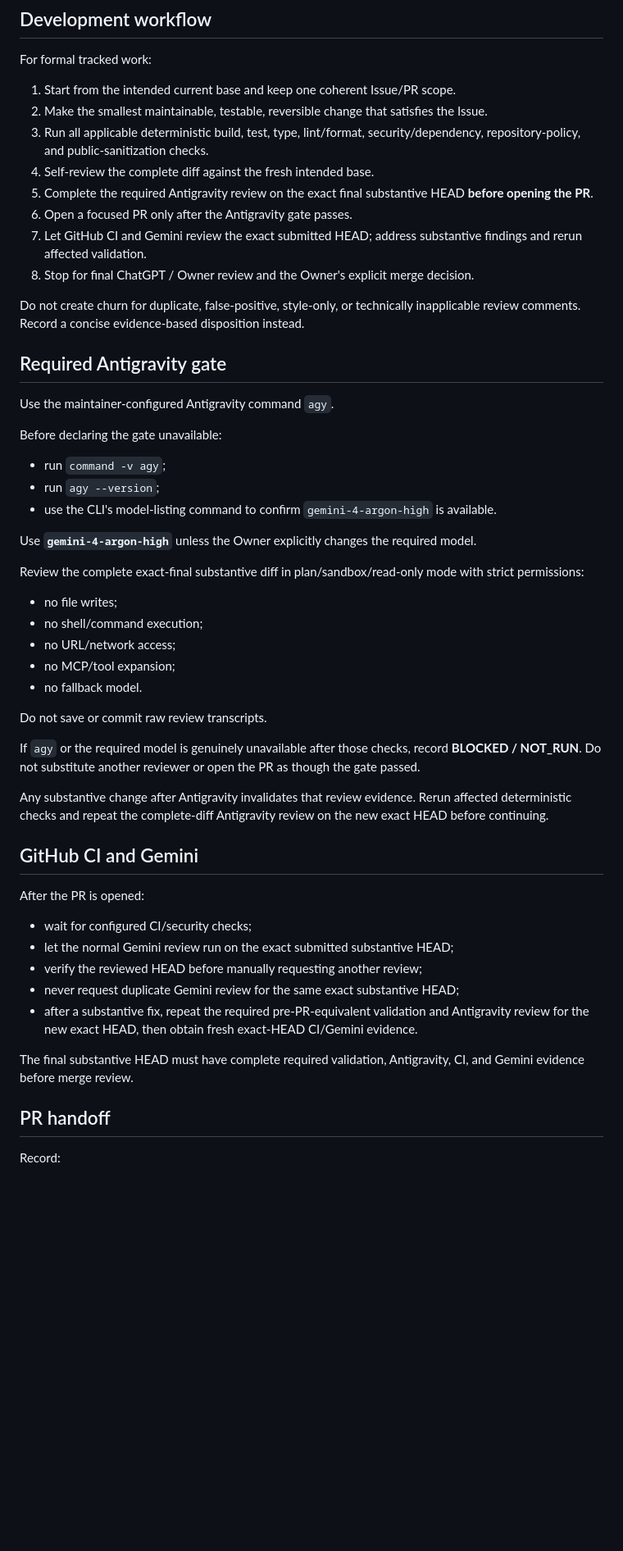
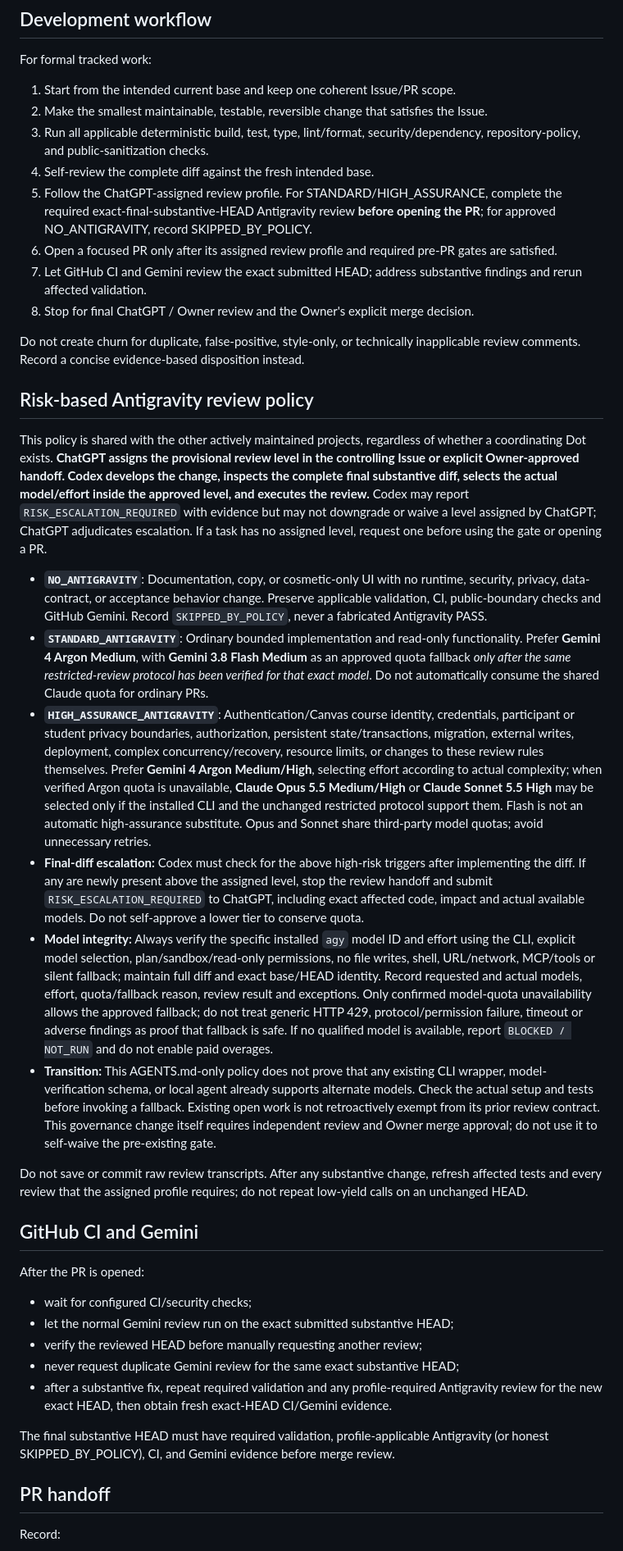
Before and after one commit to xbwei/local-ai-teaching-assistant, a Markdown page: AGENTS.md, the part around the change. Shown at 82% size. GitHub-like rendering; blank space fills up the shorter version.

Commit message:
docs(policy): use ChatGPT-assigned risk profiles for independent review

```diff
--- a/AGENTS.md
+++ b/AGENTS.md
@@ -14,38 +14,25 @@ For formal tracked work:
 2. Make the smallest maintainable, testable, reversible change that satisfies the Issue.
 3. Run all applicable deterministic build, test, type, lint/format, security/dependency, repository-policy, and public-sanitization checks.
 4. Self-review the complete diff against the fresh intended base.
-5. Complete the required Antigravity review on the exact final substantive HEAD **before opening the PR**.
-6. Open a focused PR only after the Antigravity gate passes.
+5. Follow the ChatGPT-assigned review profile. For STANDARD/HIGH_ASSURANCE, complete the required exact-final-substantive-HEAD Antigravity review **before opening the PR**; for approved NO_ANTIGRAVITY, record SKIPPED_BY_POLICY.
+6. Open a focused PR only after its assigned review profile and required pre-PR gates are satisfied.
 7. Let GitHub CI and Gemini review the exact submitted HEAD; address substantive findings and rerun affected validation.
 8. Stop for final ChatGPT / Owner review and the Owner's explicit merge decision.
 
 Do not create churn for duplicate, false-positive, style-only, or technically inapplicable review comments. Record a concise evidence-based disposition instead.
 
-## Required Antigravity gate
+## Risk-based Antigravity review policy
 
-Use the maintainer-configured Antigravity command `agy`.
+This policy is shared with the other actively maintained projects, regardless of whether a coordinating Dot exists. **ChatGPT assigns the provisional review level in the controlling Issue or explicit Owner-approved handoff. Codex develops the change, inspects the complete final substantive diff, selects the actual model/effort inside the approved level, and executes the review.** Codex may report `RISK_ESCALATION_REQUIRED` with evidence but may not downgrade or waive a level assigned by ChatGPT; ChatGPT adjudicates escalation. If a task has no assigned level, request one before using the gate or opening a PR.
 
-Before declaring the gate unavailable:
+- **`NO_ANTIGRAVITY`**: Documentation, copy, or cosmetic-only UI with no runtime, security, privacy, data-contract, or acceptance behavior change. Preserve applicable validation, CI, public-boundary checks and GitHub Gemini. Record `SKIPPED_BY_POLICY`, never a fabricated Antigravity PASS.
+- **`STANDARD_ANTIGRAVITY`**: Ordinary bounded implementation and read-only functionality. Prefer **Gemini 4 Argon Medium**, with **Gemini 3.8 Flash Medium** as an approved quota fallback *only after the same restricted-review protocol has been verified for that exact model*. Do not automatically consume the shared Claude quota for ordinary PRs.
+- **`HIGH_ASSURANCE_ANTIGRAVITY`**: Authentication/Canvas course identity, credentials, participant or student privacy boundaries, authorization, persistent state/transactions, migration, external writes, deployment, complex concurrency/recovery, resource limits, or changes to these review rules themselves. Prefer **Gemini 4 Argon Medium/High**, selecting effort according to actual complexity; when verified Argon quota is unavailable, **Claude Opus 5.5 Medium/High** or **Claude Sonnet 5.5 High** may be selected only if the installed CLI and the unchanged restricted protocol support them. Flash is not an automatic high-assurance substitute. Opus and Sonnet share third-party model quotas; avoid unnecessary retries.
+- **Final-diff escalation:** Codex must check for the above high-risk triggers after implementing the diff. If any are newly present above the assigned level, stop the review handoff and submit `RISK_ESCALATION_REQUIRED` to ChatGPT, including exact affected code, impact and actual available models. Do not self-approve a lower tier to conserve quota.
+- **Model integrity:** Always verify the specific installed `agy` model ID and effort using the CLI, explicit model selection, plan/sandbox/read-only permissions, no file writes, shell, URL/network, MCP/tools or silent fallback; maintain full diff and exact base/HEAD identity. Record requested and actual models, effort, quota/fallback reason, review result and exceptions. Only confirmed model-quota unavailability allows the approved fallback; do not treat generic HTTP 429, protocol/permission failure, timeout or adverse findings as proof that fallback is safe. If no qualified model is available, report `BLOCKED / NOT_RUN` and do not enable paid overages.
+- **Transition:** This AGENTS.md-only policy does not prove that any existing CLI wrapper, model-verification schema, or local agent already supports alternate models. Check the actual setup and tests before invoking a fallback. Existing open work is not retroactively exempt from its prior review contract. This governance change itself requires independent review and Owner merge approval; do not use it to self-waive the pre-existing gate.
 
-- run `command -v agy`;
-- run `agy --version`;
-- use the CLI's model-listing command to confirm `gemini-4-argon-high` is available.
-
-Use **`gemini-4-argon-high`** unless the Owner explicitly changes the required model.
-
-Review the complete exact-final substantive diff in plan/sandbox/read-only mode with strict permissions:
-
-- no file writes;
-- no shell/command execution;
-- no URL/network access;
-- no MCP/tool expansion;
-- no fallback model.
-
-Do not save or commit raw review transcripts.
-
-If `agy` or the required model is genuinely unavailable after those checks, record **BLOCKED / NOT_RUN**. Do not substitute another reviewer or open the PR as though the gate passed.
-
-Any substantive change after Antigravity invalidates that review evidence. Rerun affected deterministic checks and repeat the complete-diff Antigravity review on the new exact HEAD before continuing.
+Do not save or commit raw review transcripts. After any substantive change, refresh affected tests and every review that the assigned profile requires; do not repeat low-yield calls on an unchanged HEAD.
 
 ## GitHub CI and Gemini
 
@@ -55,9 +42,9 @@ After the PR is opened:
 - let the normal Gemini review run on the exact submitted substantive HEAD;
 - verify the reviewed HEAD before manually requesting another review;
 - never request duplicate Gemini review for the same exact substantive HEAD;
-- after a substantive fix, repeat the required pre-PR-equivalent validation and Antigravity review for the new exact HEAD, then obtain fresh exact-HEAD CI/Gemini evidence.
+- after a substantive fix, repeat required validation and any profile-required Antigravity review for the new exact HEAD, then obtain fresh exact-HEAD CI/Gemini evidence.
 
-The final substantive HEAD must have complete required validation, Antigravity, CI, and Gemini evidence before merge review.
+The final substantive HEAD must have required validation, profile-applicable Antigravity (or honest SKIPPED_BY_POLICY), CI, and Gemini evidence before merge review.
 
 ## PR handoff
 
```
